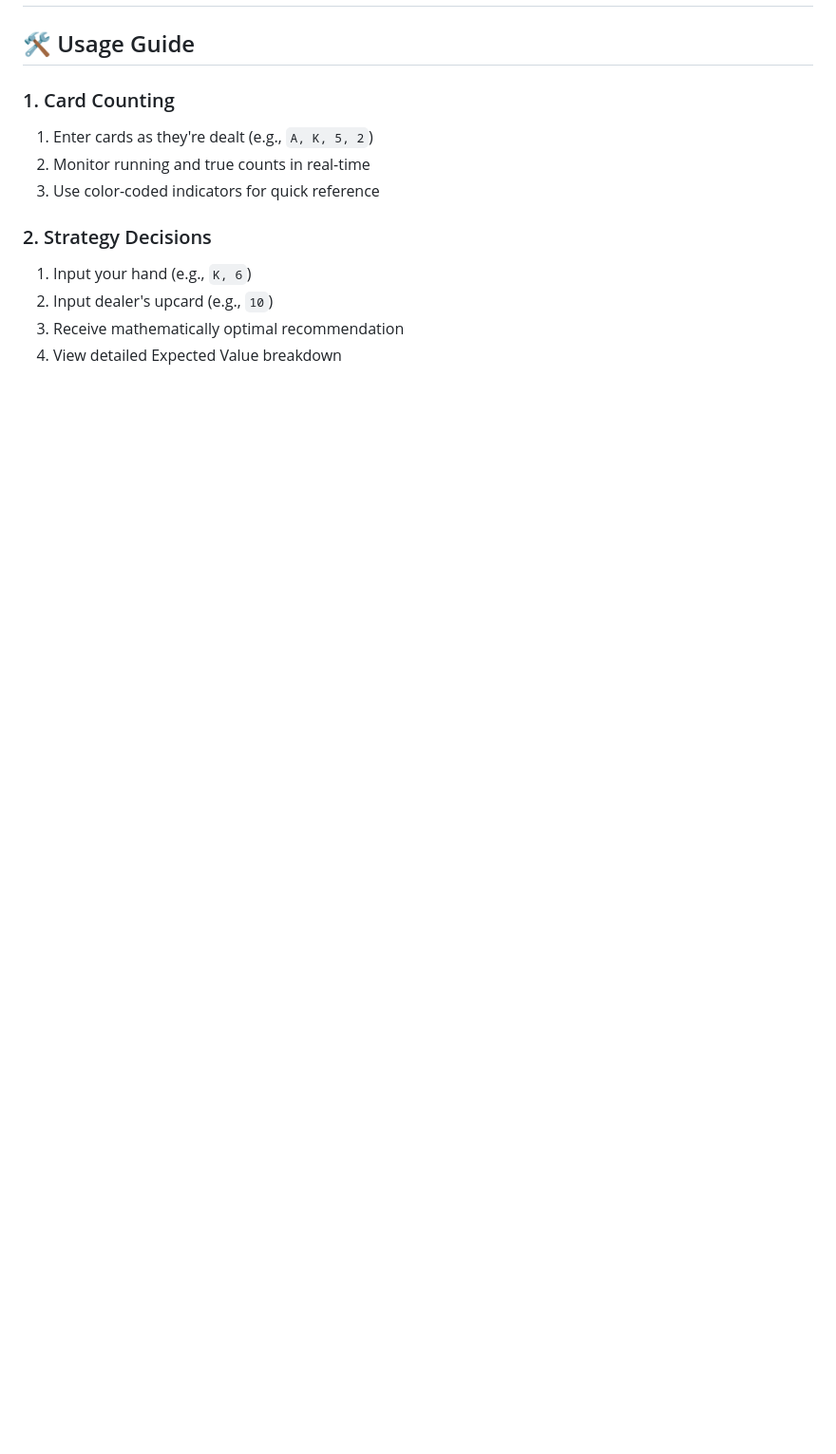
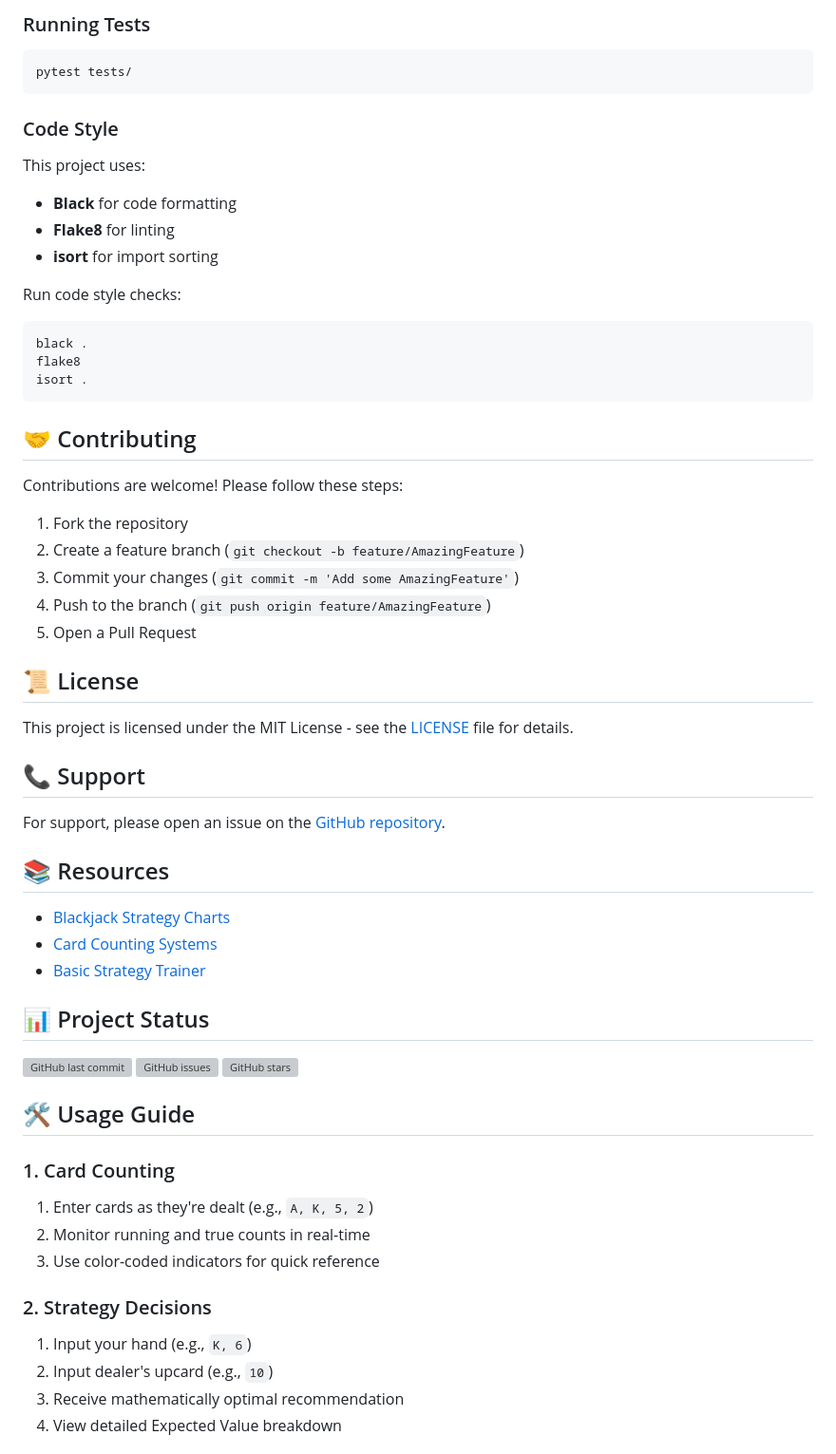
Before and after one commit to nikolaini-byte/blackjack-card-counter, a Markdown page: README.md, the part around the change printed below. Shown: that part at 95% size. GitHub-like rendering; blank space fills up the shorter version; grey boxes are pictures that could not be loaded.

````diff
--- a/README.md
+++ b/README.md
@@ -102,3 +201,52 @@ Access the application at: [http://127.0.0.1:8000](http://127.0.0.1:8000)
+### Running Tests
+
+```bash
+pytest tests/
+```
+
+### Code Style
+
+This project uses:
+- **Black** for code formatting
+- **Flake8** for linting
+- **isort** for import sorting
+
+Run code style checks:
+```bash
+black .
+flake8
+isort .
+```
+
+## 🤝 Contributing
+
+Contributions are welcome! Please follow these steps:
+
+1. Fork the repository
+2. Create a feature branch (`git checkout -b feature/AmazingFeature`)
+3. Commit your changes (`git commit -m 'Add some AmazingFeature'`)
+4. Push to the branch (`git push origin feature/AmazingFeature`)
+5. Open a Pull Request
+
+## 📜 License
+
+This project is licensed under the MIT License - see the [LICENSE](LICENSE) file for details.
+
+## 📞 Support
+
+For support, please open an issue on the [GitHub repository](https://github.com/yourusername/blackjack-card-counter/issues).
+
+## 📚 Resources
+
+- [Blackjack Strategy Charts](https://www.blackjackapprenticeship.com/blackjack-strategy-charts/)
+- [Card Counting Systems](https://www.blackjackinfo.com/blackjack-card-counting-systems/)
+- [Basic Strategy Trainer](https://www.blackjackinfo.com/blackjack-trainer/)
+
+## 📊 Project Status
+
+[![GitHub last commit](https://img.shields.io/github/last-commit/yourusername/blackjack-card-counter)](https://github.com/yourusername/blackjack-card-counter/commits/main)
+[![GitHub issues](https://img.shields.io/github/issues/yourusername/blackjack-card-counter)](https://github.com/yourusername/blackjack-card-counter/issues)
+[![GitHub stars](https://img.shields.io/github/stars/yourusername/blackjack-card-counter?style=social)](https://github.com/yourusername/blackjack-card-counter/stargazers)
 
 ## 🛠️ Usage Guide
 
````
Also changed, not shown: other parts of README.md (+116 -17 lines).
